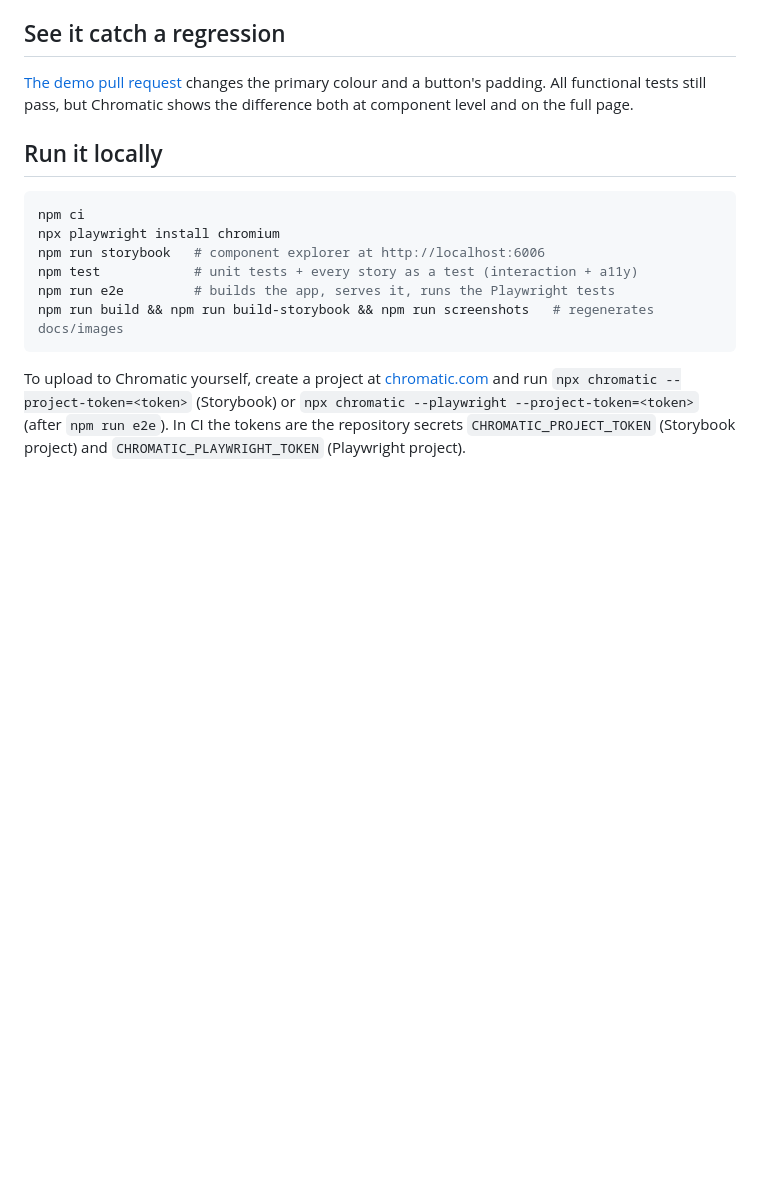
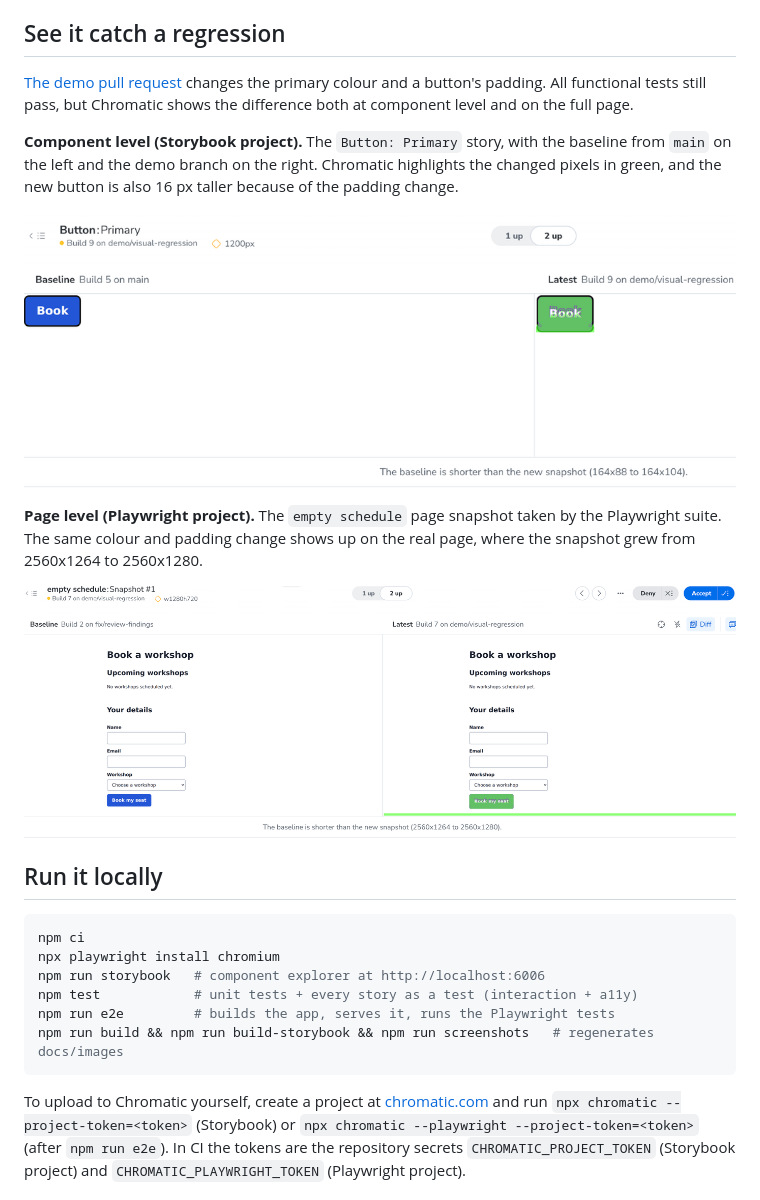
Before and after one commit to ksycz/storybook-chromatic-ui-testing, a Markdown page: README.md, the part around the change. Rendered like a GitHub page; pictures changed too: docs/images/chromatic-component-diff.png (added), docs/images/chromatic-page-diff.png (added); blank space fills up the shorter version.

Commit message:
docs: add Chromatic diff screenshots to the regression section
Show the component-level (Button: Primary) and page-level (empty schedule)
diffs from demo PR #4 under "See it catch a regression".

Co-Authored-By: Claude Sonnet 5.5 <noreply@anthropic.com>
Claude-Session: https://claude.ai/code/session_01PqS9eJRoYzopgnG4A6DY47

````diff
--- a/README.md
+++ b/README.md
@@ -55,6 +55,14 @@ Chromatic jobs do not fail on visual changes. The Chromatic status check on the
 
 [The demo pull request](https://github.com/ksycz/storybook-chromatic-ui-testing/pull/4) changes the primary colour and a button's padding. All functional tests still pass, but Chromatic shows the difference both at component level and on the full page.
 
+**Component level (Storybook project).** The `Button: Primary` story, with the baseline from `main` on the left and the demo branch on the right. Chromatic highlights the changed pixels in green, and the new button is also 16 px taller because of the padding change.
+
+![Chromatic diff of the Button Primary story: the baseline button is blue, the changed one is highlighted in green and is taller](docs/images/chromatic-component-diff.png)
+
+**Page level (Playwright project).** The `empty schedule` page snapshot taken by the Playwright suite. The same colour and padding change shows up on the real page, where the snapshot grew from 2560x1264 to 2560x1280.
+
+![Chromatic diff of the full booking page: the Book my seat button is highlighted in green and the page is 16 px taller](docs/images/chromatic-page-diff.png)
+
 ## Run it locally
 
 ```bash
````
